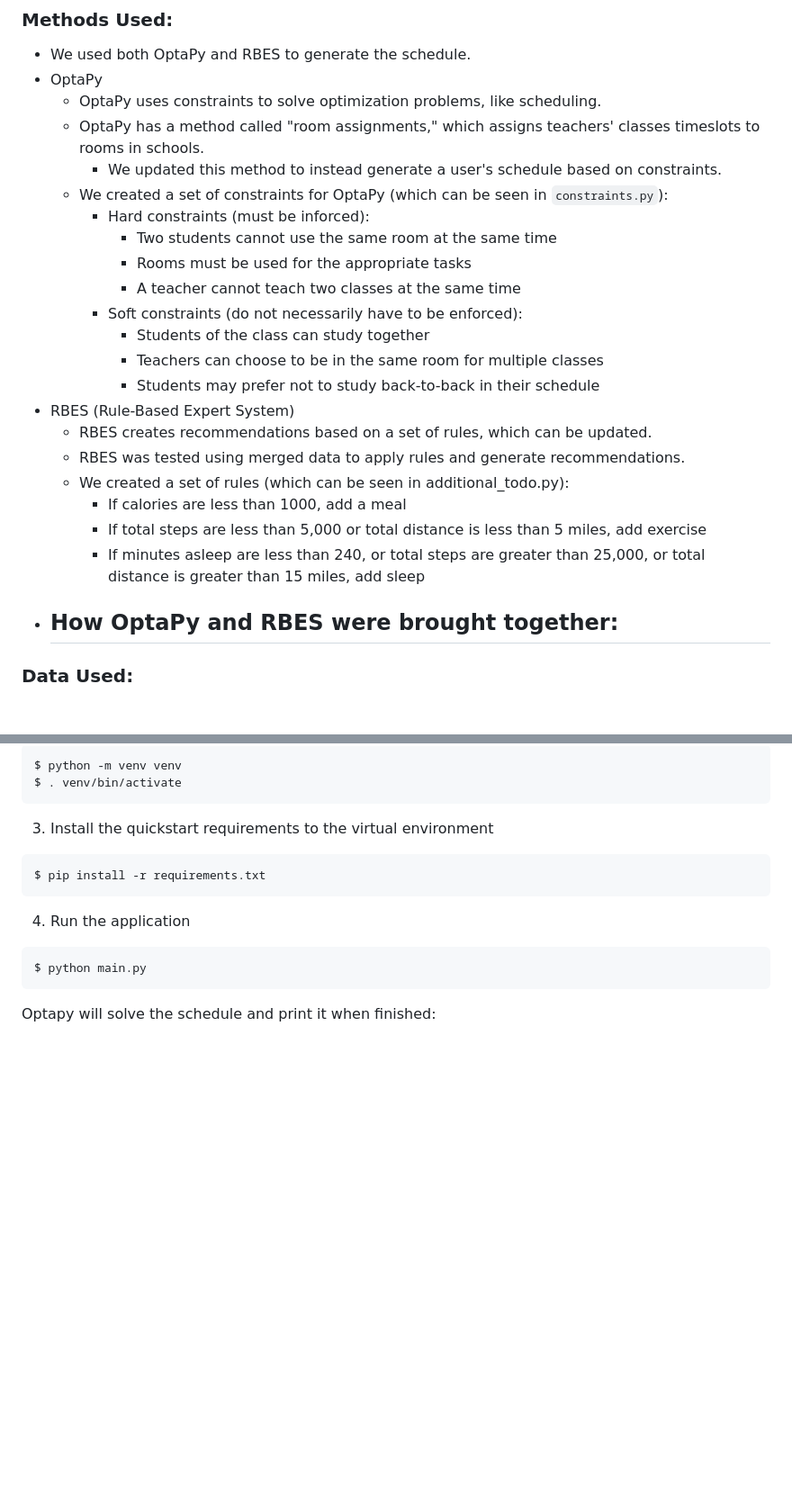
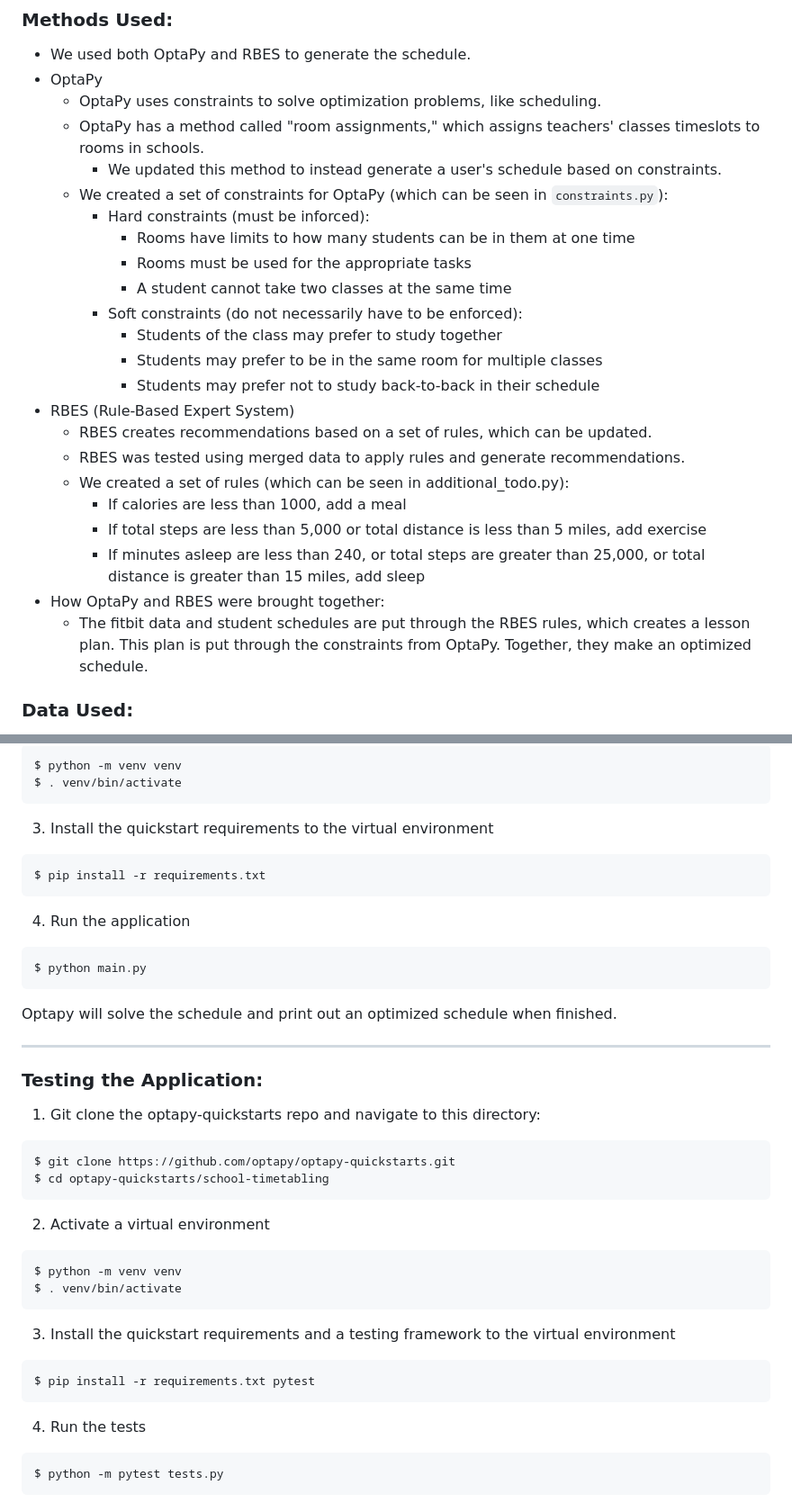
Before and after one commit to Pennswood/CMPSC442-final-project, a Markdown page: README.md, 2 parts joined by grey strips. Shown: that part at 90% size. GitHub-like rendering; blank space fills up the shorter version.

````diff
--- a/README.md
+++ b/README.md
@@ -38,12 +38,12 @@ This is a diagram of our system design implementation.
     - We updated this method to instead generate a user's schedule based on constraints.
   - We created a set of constraints for OptaPy (which can be seen in `constraints.py`):
     - Hard constraints (must be inforced):
-      - Two students cannot use the same room at the same time
+      - Rooms have limits to how many students can be in them at one time
       - Rooms must be used for the appropriate tasks
-      - A teacher cannot teach two classes at the same time
+      - A student cannot take two classes at the same time
     - Soft constraints (do not necessarily have to be enforced):
-      - Students of the class can study together
-      - Teachers can choose to be in the same room for multiple classes
+      - Students of the class may prefer to study together
+      - Students may prefer to be in the same room for multiple classes
       - Students may prefer not to study back-to-back in their schedule
 - RBES (Rule-Based Expert System)
   - RBES creates recommendations based on a set of rules, which can be updated.
@@ -53,7 +53,7 @@ This is a diagram of our system design implementation.
     - If total steps are less than 5,000 or total distance is less than 5 miles, add exercise
     - If minutes asleep are less than 240, or total steps are greater than 25,000, or total distance is greater than 15 miles, add sleep
 - How OptaPy and RBES were brought together:
-  -
+  - The fitbit data and student schedules are put through the RBES rules, which creates a lesson plan. This plan is put through the constraints from OptaPy. Together, they make an optimized schedule.
 
 ### Data Used:
 - We used Fitbit data (from Kaggle) to source data for many different things, like:
@@ -91,4 +93,25 @@ $ pip install -r requirements.txt
 ```
 $ python main.py
 ```
-Optapy will solve the schedule and print it when finished:
+Optapy will solve the schedule and print out an optimized schedule when finished.
+
+---
+### Testing the Application:
+1. Git clone the optapy-quickstarts repo and navigate to this directory:
+```
+$ git clone https://github.com/optapy/optapy-quickstarts.git
+$ cd optapy-quickstarts/school-timetabling
+```
+2. Activate a virtual environment
+```
+$ python -m venv venv
+$ . venv/bin/activate
+```
+3. Install the quickstart requirements and a testing framework to the virtual environment
+```
+$ pip install -r requirements.txt pytest
+```
+4. Run the tests
+```
+$ python -m pytest tests.py
+```
````
Also changed, not shown: other parts of README.md (+3 -1 lines).
